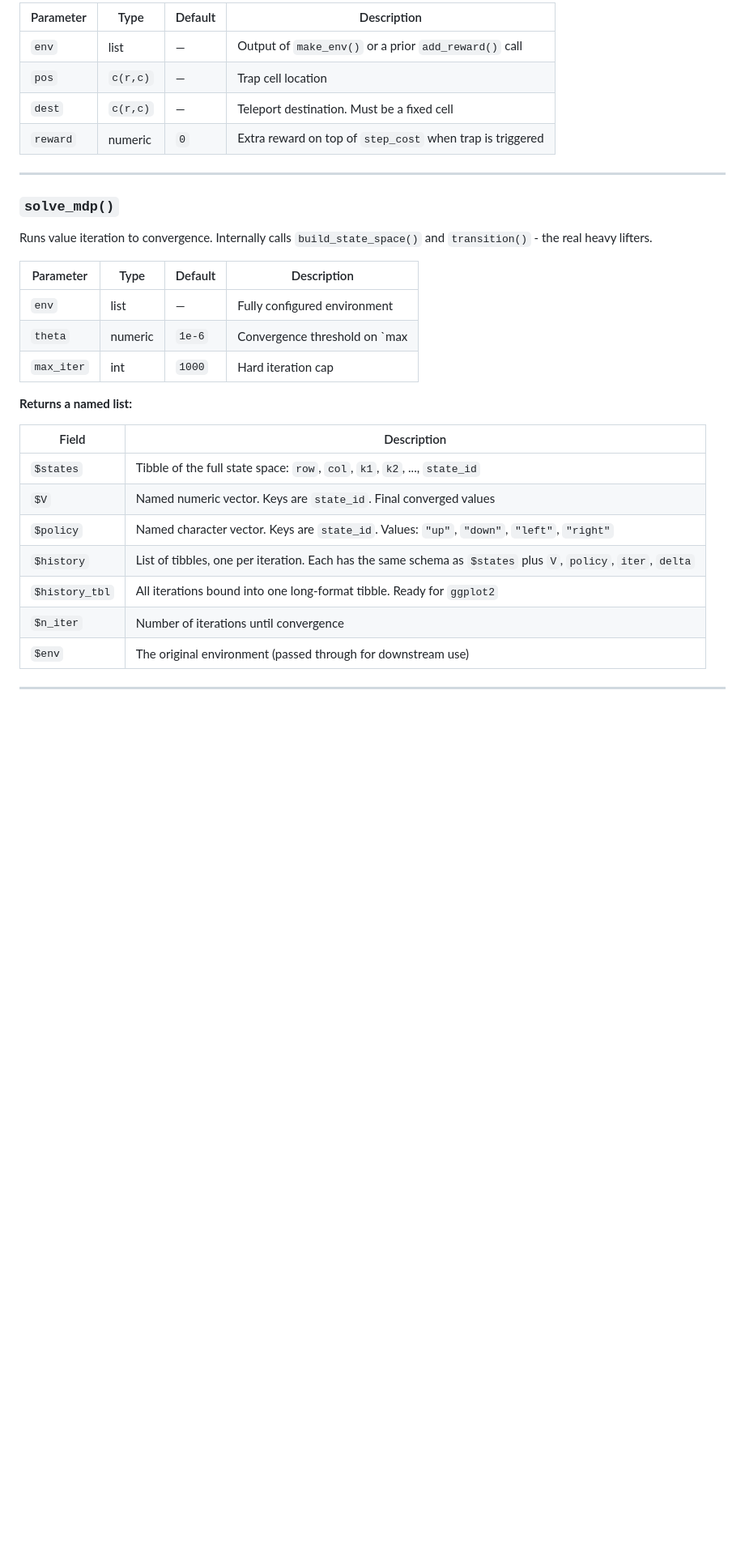
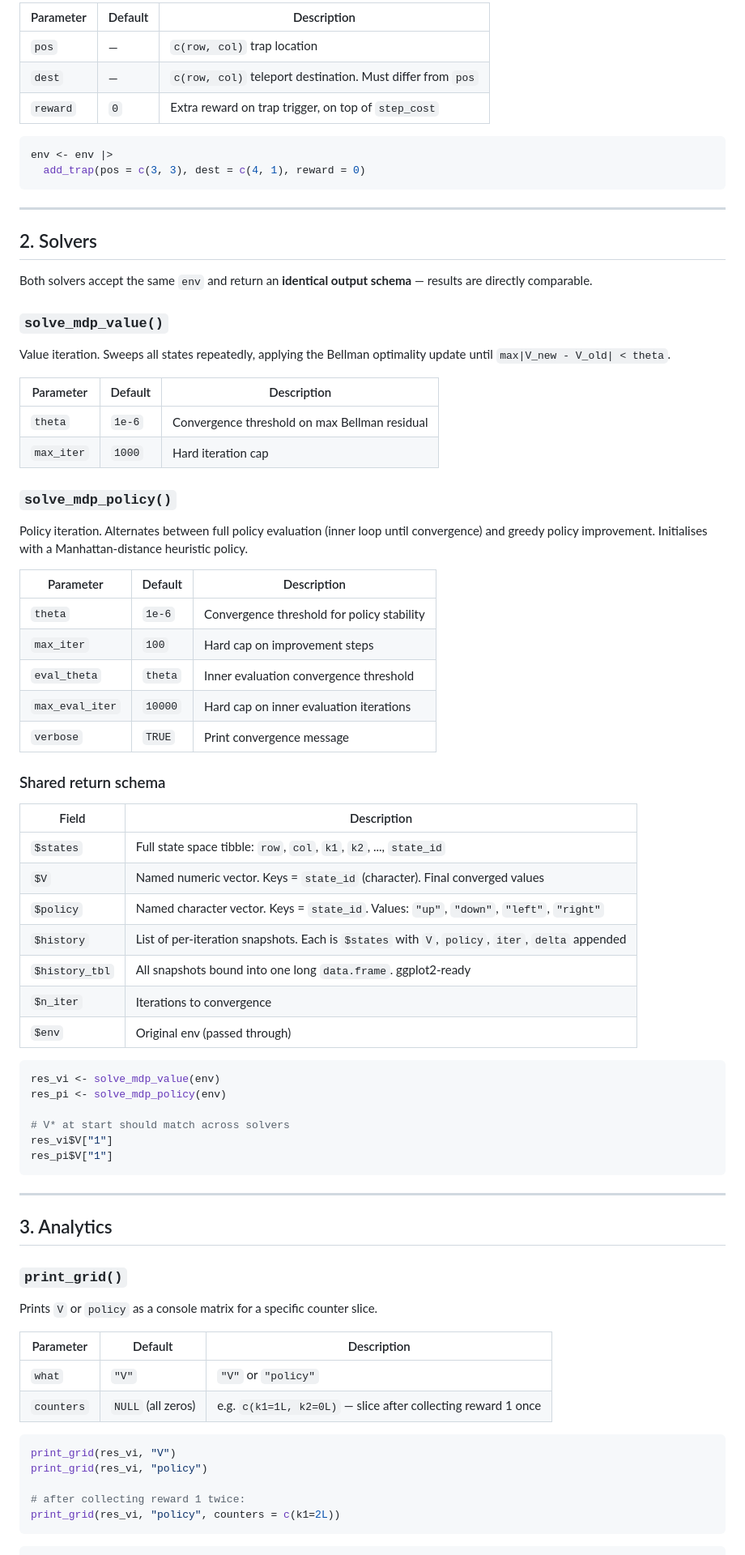
Before and after one commit to iamYannC/general-stuff, a Markdown page: rl mdp/README.md, the part around one of its changes. Shown at 81% size. Drawn GitHub-style; blank space fills up the shorter version.

````diff
--- a/rl mdp/README.md
+++ b/rl mdp/README.md
@@ -42,31 +74,81 @@ Marks a cell as a trap. When the agent steps on it, it is immediately teleported
 
-| Parameter | Type | Default | Description |
-|---|---|---|---|
-| `env` | list | — | Output of `make_env()` or a prior `add_reward()` call |
-| `pos` | `c(r,c)` | — | Trap cell location |
-| `dest` | `c(r,c)` | — | Teleport destination. Must be a fixed cell |
-| `reward` | numeric | `0` | Extra reward on top of `step_cost` when trap is triggered |
+| Parameter | Default | Description |
+|---|---|---|
+| `pos` | — | `c(row, col)` trap location |
+| `dest` | — | `c(row, col)` teleport destination. Must differ from `pos` |
+| `reward` | `0` | Extra reward on trap trigger, on top of `step_cost` |
+
+```r
+env <- env |>
+  add_trap(pos = c(3, 3), dest = c(4, 1), reward = 0)
+```
 
 ---
 
-### `solve_mdp()`
+## 2. Solvers
 
-Runs value iteration to convergence. Internally calls `build_state_space()` and `transition()` - the real heavy lifters.
+Both solvers accept the same `env` and return an **identical output schema** — results are directly comparable.
 
-| Parameter | Type | Default | Description |
-|---|---|---|---|
-| `env` | list | — | Fully configured environment |
-| `theta` | numeric | `1e-6` | Convergence threshold on `max|V_new - V_old|` |
-| `max_iter` | int | `1000` | Hard iteration cap |
+### `solve_mdp_value()`
 
-**Returns a named list:**
+Value iteration. Sweeps all states repeatedly, applying the Bellman optimality update until `max|V_new - V_old| < theta`.
+
+| Parameter | Default | Description |
+|---|---|---|
+| `theta` | `1e-6` | Convergence threshold on max Bellman residual |
+| `max_iter` | `1000` | Hard iteration cap |
+
+### `solve_mdp_policy()`
+
+Policy iteration. Alternates between full policy evaluation (inner loop until convergence) and greedy policy improvement. Initialises with a Manhattan-distance heuristic policy.
+
+| Parameter | Default | Description |
+|---|---|---|
+| `theta` | `1e-6` | Convergence threshold for policy stability |
+| `max_iter` | `100` | Hard cap on improvement steps |
+| `eval_theta` | `theta` | Inner evaluation convergence threshold |
+| `max_eval_iter` | `10000` | Hard cap on inner evaluation iterations |
+| `verbose` | `TRUE` | Print convergence message |
+
+### Shared return schema
 
 | Field | Description |
 |---|---|
-| `$states` | Tibble of the full state space: `row`, `col`, `k1`, `k2`, ..., `state_id` |
-| `$V` | Named numeric vector. Keys are `state_id`. Final converged values |
-| `$policy` | Named character vector. Keys are `state_id`. Values: `"up"`, `"down"`, `"left"`, `"right"` |
-| `$history` | List of tibbles, one per iteration. Each has the same schema as `$states` plus `V`, `policy`, `iter`, `delta` |
-| `$history_tbl` | All iterations bound into one long-format tibble. Ready for `ggplot2` |
-| `$n_iter` | Number of iterations until convergence |
-| `$env` | The original environment (passed through for downstream use) |
+| `$states` | Full state space tibble: `row`, `col`, `k1`, `k2`, ..., `state_id` |
+| `$V` | Named numeric vector. Keys = `state_id` (character). Final converged values |
+| `$policy` | Named character vector. Keys = `state_id`. Values: `"up"`, `"down"`, `"left"`, `"right"` |
+| `$history` | List of per-iteration snapshots. Each is `$states` with `V`, `policy`, `iter`, `delta` appended |
+| `$history_tbl` | All snapshots bound into one long `data.frame`. ggplot2-ready |
+| `$n_iter` | Iterations to convergence |
+| `$env` | Original env (passed through) |
+
+```r
+res_vi <- solve_mdp_value(env)
+res_pi <- solve_mdp_policy(env)
+
+# V* at start should match across solvers
+res_vi$V["1"]
+res_pi$V["1"]
+```
+
+---
+
+## 3. Analytics
+
+### `print_grid()`
+
+Prints `V` or `policy` as a console matrix for a specific counter slice.
+
+| Parameter | Default | Description |
+|---|---|---|
+| `what` | `"V"` | `"V"` or `"policy"` |
+| `counters` | `NULL` (all zeros) | e.g. `c(k1=1L, k2=0L)` — slice after collecting reward 1 once |
+
+```r
+print_grid(res_vi, "V")
+print_grid(res_vi, "policy")
+
+# after collecting reward 1 twice:
+print_grid(res_vi, "policy", counters = c(k1=2L))
+```
+
````
Also changed, not shown: other parts of rl mdp/README.md (+264 -106 lines).
